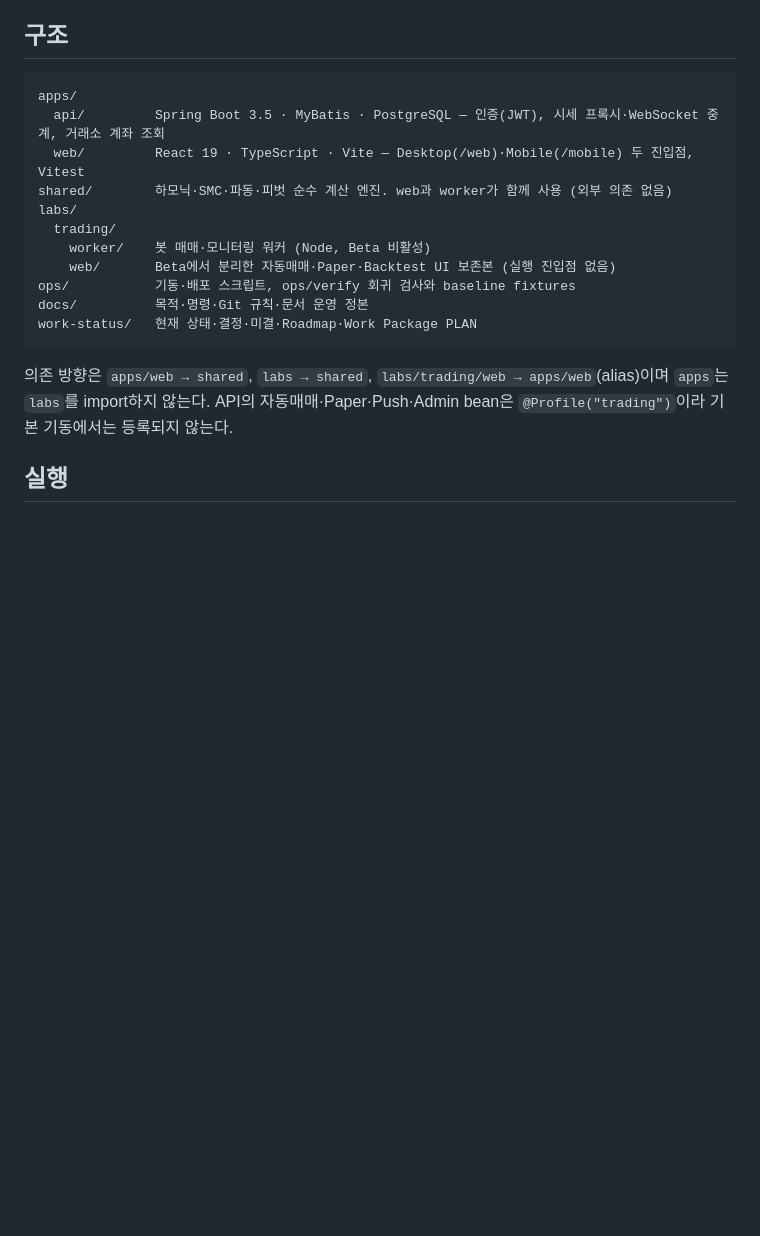
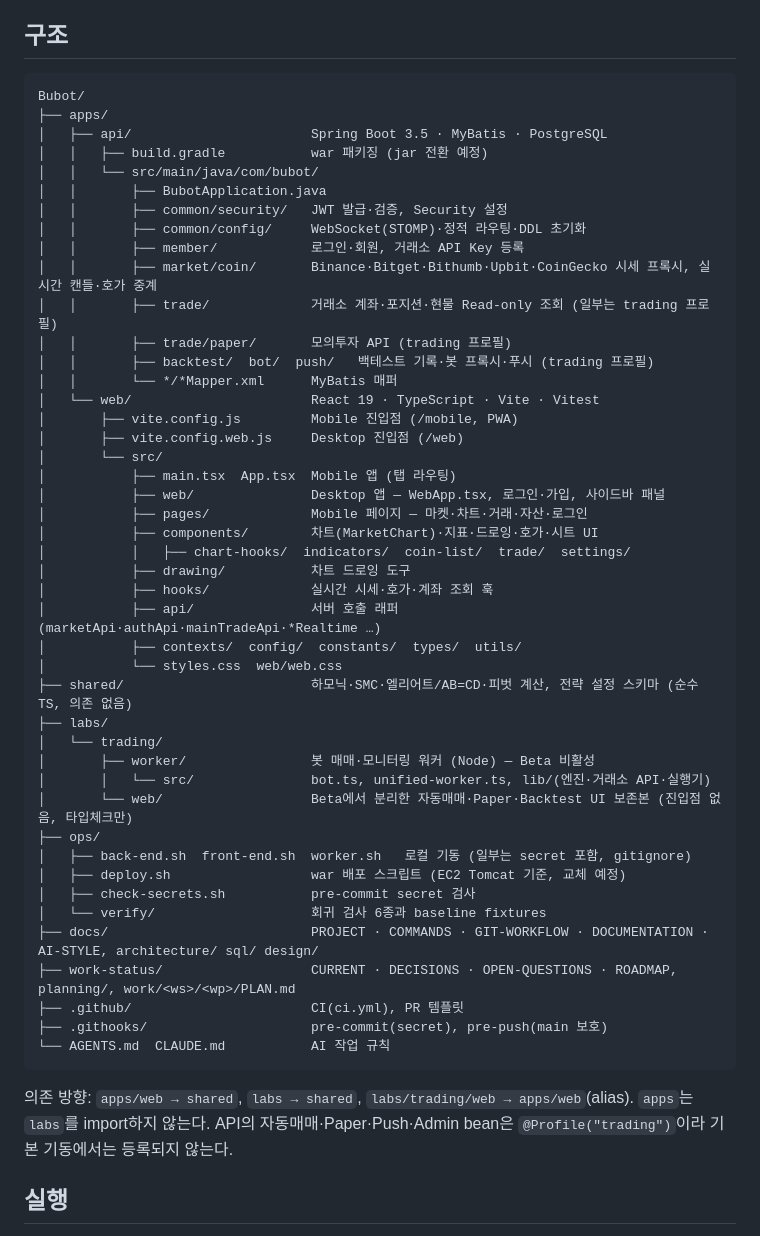
Before and after one commit to Hdev-x/Bubot, a Markdown page: README.md, the part around the change. Drawn GitHub-style; blank space fills up the shorter version.

Commit message:
docs: README 구조를 하위 폴더까지 펼친 트리로 교체

````diff
--- a/README.md
+++ b/README.md
@@ -18,20 +18,53 @@ React 앱으로 제공하고, Spring Boot API가 거래소 시세를 중계하
 ## 구조
 
 ```text
-apps/
-  api/         Spring Boot 3.5 · MyBatis · PostgreSQL — 인증(JWT), 시세 프록시·WebSocket 중계, 거래소 계좌 조회
-  web/         React 19 · TypeScript · Vite — Desktop(/web)·Mobile(/mobile) 두 진입점, Vitest
-shared/        하모닉·SMC·파동·피벗 순수 계산 엔진. web과 worker가 함께 사용 (외부 의존 없음)
-labs/
-  trading/
-    worker/    봇 매매·모니터링 워커 (Node, Beta 비활성)
-    web/       Beta에서 분리한 자동매매·Paper·Backtest UI 보존본 (실행 진입점 없음)
-ops/           기동·배포 스크립트, ops/verify 회귀 검사와 baseline fixtures
-docs/          목적·명령·Git 규칙·문서 운영 정본
-work-status/   현재 상태·결정·미결·Roadmap·Work Package PLAN
+Bubot/
+├── apps/
+│   ├── api/                       Spring Boot 3.5 · MyBatis · PostgreSQL
+│   │   ├── build.gradle           war 패키징 (jar 전환 예정)
+│   │   └── src/main/java/com/bubot/
+│   │       ├── BubotApplication.java
+│   │       ├── common/security/   JWT 발급·검증, Security 설정
+│   │       ├── common/config/     WebSocket(STOMP)·정적 라우팅·DDL 초기화
+│   │       ├── member/            로그인·회원, 거래소 API Key 등록
+│   │       ├── market/coin/       Binance·Bitget·Bithumb·Upbit·CoinGecko 시세 프록시, 실시간 캔들·호가 중계
+│   │       ├── trade/             거래소 계좌·포지션·현물 Read-only 조회 (일부는 trading 프로필)
+│   │       ├── trade/paper/       모의투자 API (trading 프로필)
+│   │       ├── backtest/  bot/  push/   백테스트 기록·봇 프록시·푸시 (trading 프로필)
+│   │       └── */*Mapper.xml      MyBatis 매퍼
+│   └── web/                       React 19 · TypeScript · Vite · Vitest
+│       ├── vite.config.js         Mobile 진입점 (/mobile, PWA)
+│       ├── vite.config.web.js     Desktop 진입점 (/web)
+│       └── src/
+│           ├── main.tsx  App.tsx  Mobile 앱 (탭 라우팅)
+│           ├── web/               Desktop 앱 — WebApp.tsx, 로그인·가입, 사이드바 패널
+│           ├── pages/             Mobile 페이지 — 마켓·차트·거래·자산·로그인
+│           ├── components/        차트(MarketChart)·지표·드로잉·호가·시트 UI
+│           │   ├── chart-hooks/  indicators/  coin-list/  trade/  settings/
+│           ├── drawing/           차트 드로잉 도구
+│           ├── hooks/             실시간 시세·호가·계좌 조회 훅
+│           ├── api/               서버 호출 래퍼 (marketApi·authApi·mainTradeApi·*Realtime …)
+│           ├── contexts/  config/  constants/  types/  utils/
+│           └── styles.css  web/web.css
+├── shared/                        하모닉·SMC·엘리어트/AB=CD·피벗 계산, 전략 설정 스키마 (순수 TS, 의존 없음)
+├── labs/
+│   └── trading/
+│       ├── worker/                봇 매매·모니터링 워커 (Node) — Beta 비활성
+│       │   └── src/               bot.ts, unified-worker.ts, lib/(엔진·거래소 API·실행기)
+│       └── web/                   Beta에서 분리한 자동매매·Paper·Backtest UI 보존본 (진입점 없음, 타입체크만)
+├── ops/
+│   ├── back-end.sh  front-end.sh  worker.sh   로컬 기동 (일부는 secret 포함, gitignore)
+│   ├── deploy.sh                  war 배포 스크립트 (EC2 Tomcat 기준, 교체 예정)
+│   ├── check-secrets.sh           pre-commit secret 검사
+│   └── verify/                    회귀 검사 6종과 baseline fixtures
+├── docs/                          PROJECT · COMMANDS · GIT-WORKFLOW · DOCUMENTATION · AI-STYLE, architecture/ sql/ design/
+├── work-status/                   CURRENT · DECISIONS · OPEN-QUESTIONS · ROADMAP, planning/, work/<ws>/<wp>/PLAN.md
+├── .github/                       CI(ci.yml), PR 템플릿
+├── .githooks/                     pre-commit(secret), pre-push(main 보호)
+└── AGENTS.md  CLAUDE.md           AI 작업 규칙
 ```
 
-의존 방향은 `apps/web → shared`, `labs → shared`, `labs/trading/web → apps/web`(alias)이며 `apps`는 `labs`를 import하지 않는다.
+의존 방향: `apps/web → shared`, `labs → shared`, `labs/trading/web → apps/web`(alias). `apps`는 `labs`를 import하지 않는다.
 API의 자동매매·Paper·Push·Admin bean은 `@Profile("trading")`이라 기본 기동에서는 등록되지 않는다.
 
 ## 실행
````
